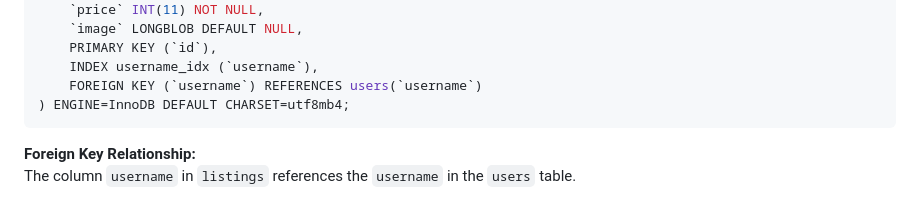
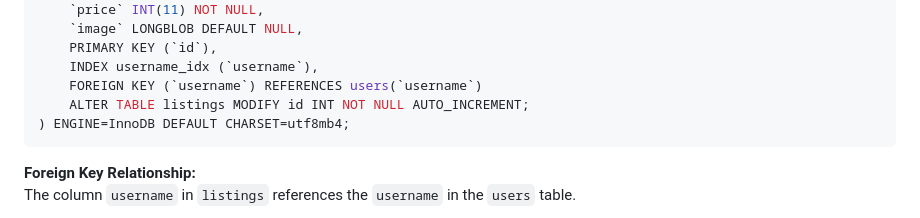
Before and after one commit to diamondmyracle/HW1, a Markdown page: README.md, the part around the change. Rendered like a GitHub page.

````diff
--- a/README.md
+++ b/README.md
@@ -85,6 +85,7 @@ CREATE TABLE `app-db`.`listings` (
     PRIMARY KEY (`id`),
     INDEX username_idx (`username`),
     FOREIGN KEY (`username`) REFERENCES users(`username`)
+    ALTER TABLE listings MODIFY id INT NOT NULL AUTO_INCREMENT;
 ) ENGINE=InnoDB DEFAULT CHARSET=utf8mb4;
 ```
 **Foreign Key Relationship:**
````
